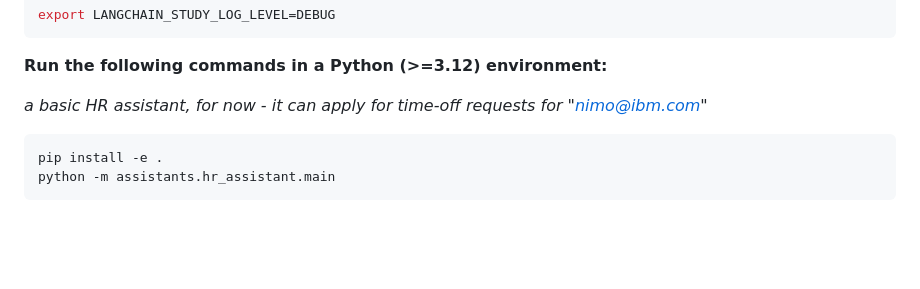
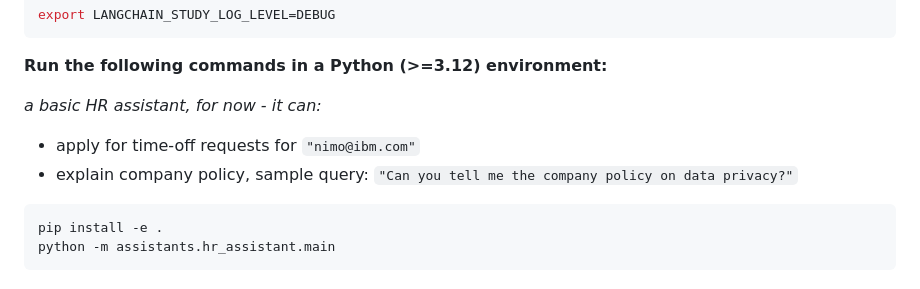
Before and after one commit to nimonkaranurag/langchain-study, a Markdown page: README.md, the part around the change printed below. Rendered like a GitHub page; blank space fills up the shorter version.

````diff
--- a/README.md
+++ b/README.md
@@ -24,7 +24,9 @@ export LANGCHAIN_STUDY_LOG_LEVEL=DEBUG
 
 **Run the following commands in a Python (>=3.12) environment:**
 
-_a basic HR assistant, for now - it can apply for time-off requests for "nimo@ibm.com"_
+_a basic HR assistant, for now - it can:_
+- apply for time-off requests for `"nimo@ibm.com"`
+- explain company policy, sample query: `"Can you tell me the company policy on data privacy?"`
 
 ```bash
 pip install -e .
````
Also changed, not shown: other parts of README.md (+65 -0 lines).
